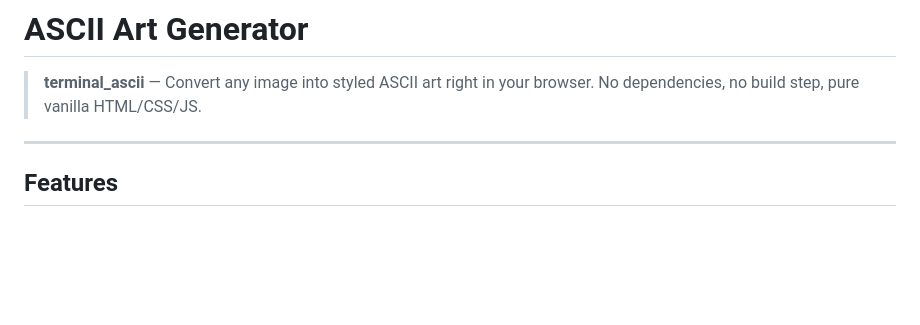
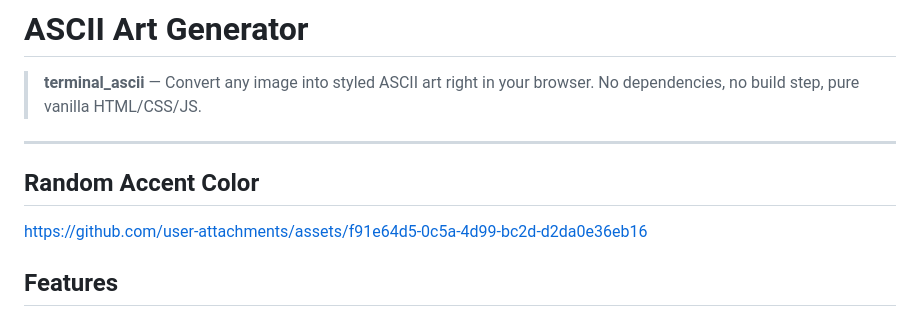
Before and after one commit to KitchenEngineer1332/ASCII, a Markdown page: README.md, the part around the change. Rendered like a GitHub page; blank space fills up the shorter version.

```diff
--- a/README.md
+++ b/README.md
@@ -3,6 +3,12 @@
 > **terminal_ascii** — Convert any image into styled ASCII art right in your browser. No dependencies, no build step, pure vanilla HTML/CSS/JS.
 
 ---
+
+## Random Accent Color
+
+
+https://github.com/user-attachments/assets/f91e64d5-0c5a-4d99-bc2d-d2da0e36eb16
+
 
 ## Features
 
```
